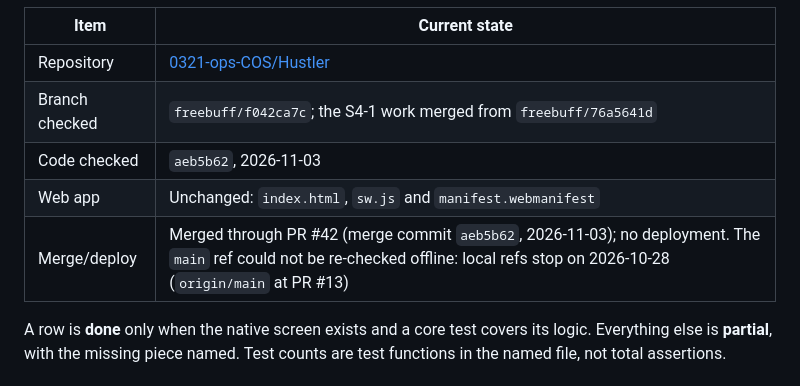
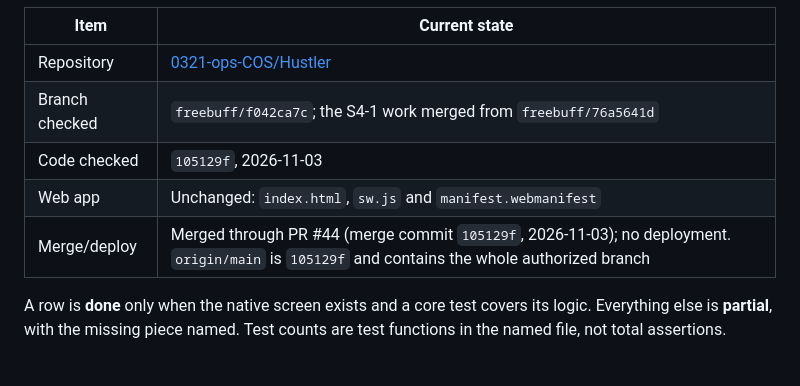
Before and after one commit to 0321-ops-COS/Hustler, a Markdown page: docs/native-ios-audit-and-plan.md, the part around the change. Rendered like a GitHub page.

Commit message:
Freebuff task 20261103-144143-ca858da2: Docs only. In docs/native-ios-audit-and-plan.md, fix the "Merge/deploy" row in the header table: ori

```diff
--- a/docs/native-ios-audit-and-plan.md
+++ b/docs/native-ios-audit-and-plan.md
@@ -9,9 +9,9 @@
 |---|---|
 | Repository | [0321-ops-COS/Hustler](https://github.com/0321-ops-COS/Hustler) |
 | Branch checked | `freebuff/f042ca7c`; the S4-1 work merged from `freebuff/76a5641d` |
-| Code checked | `aeb5b62`, 2026-11-03 |
+| Code checked | `105129f`, 2026-11-03 |
 | Web app | Unchanged: `index.html`, `sw.js` and `manifest.webmanifest` |
-| Merge/deploy | Merged through PR #42 (merge commit `aeb5b62`, 2026-11-03); no deployment. The `main` ref could not be re-checked offline: local refs stop on 2026-10-28 (`origin/main` at PR #13) |
+| Merge/deploy | Merged through PR #44 (merge commit `105129f`, 2026-11-03); no deployment. `origin/main` is `105129f` and contains the whole authorized branch |
 
 A row is **done** only when the native screen exists and a core test covers its
 logic. Everything else is **partial**, with the missing piece named. Test counts
```
